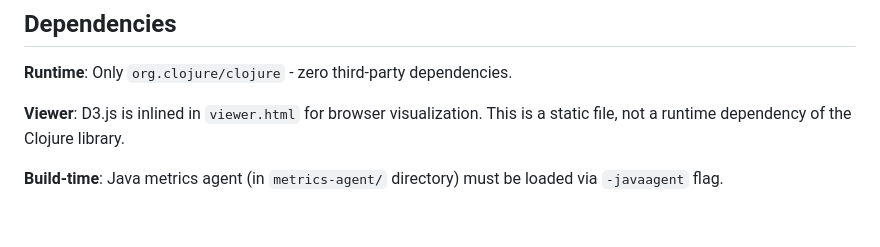
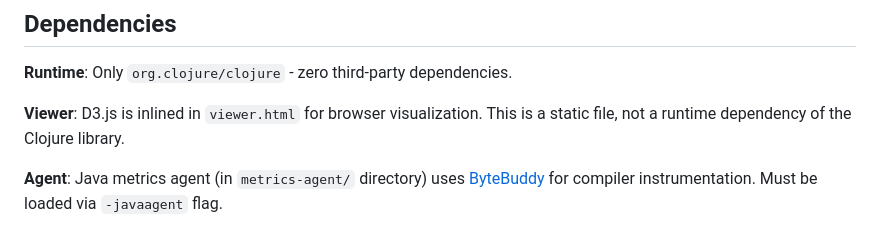
Before and after one commit to KGOH/clojure-compiler-treemap-view, a Markdown page: README.md, the part around the change. GitHub-like rendering.

Commit message:
Add ByteBuddy to dependencies documentation
The Java metrics agent uses ByteBuddy for compiler instrumentation.

Co-Authored-By: Claude Opus 4.5 <noreply@anthropic.com>

```diff
--- a/README.md
+++ b/README.md
@@ -114,4 +114,4 @@ All analysis functions (`analyze-nses`, `analyze-captured`) drain the capture bu
 
 **Viewer**: D3.js is inlined in `viewer.html` for browser visualization. This is a static file, not a runtime dependency of the Clojure library.
 
-**Build-time**: Java metrics agent (in `metrics-agent/` directory) must be loaded via `-javaagent` flag.
+**Agent**: Java metrics agent (in `metrics-agent/` directory) uses [ByteBuddy](https://bytebuddy.net/) for compiler instrumentation. Must be loaded via `-javaagent` flag.
```
Also changed, not shown: CLAUDE.md (+1 -1 lines).
